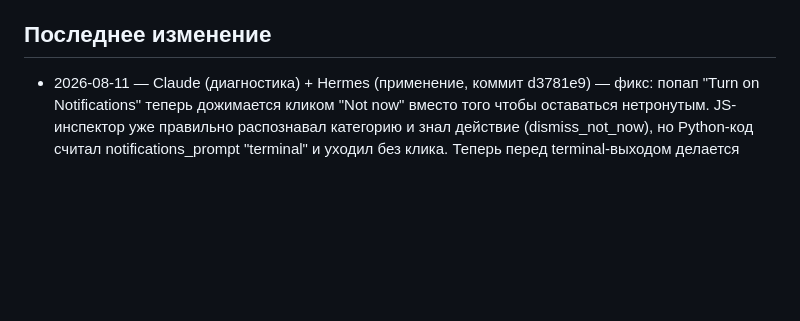
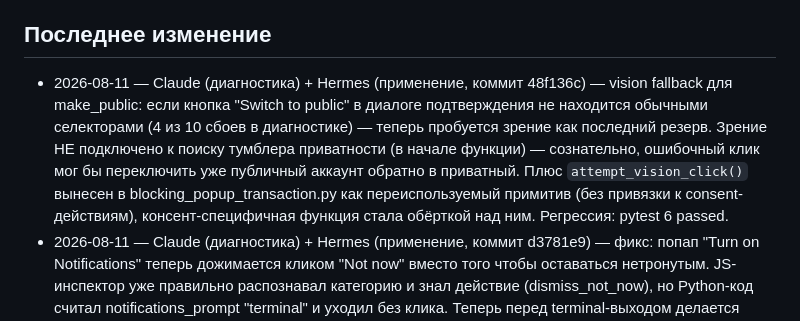
Before and after one commit to sifferee/sparkgrid-web-client-installer, a Markdown page: AGENTS.md, the part around the change. GitHub-like rendering; blank space fills up the shorter version.

Commit message:
docs: update AGENTS.md with vision fallback for make_public

```diff
--- a/AGENTS.md
+++ b/AGENTS.md
@@ -33,6 +33,16 @@
 
 ## Последнее изменение
 
+- 2026-08-11 — Claude (диагностика) + Hermes (применение, коммит 48f136c) —
+  vision fallback для make_public: если кнопка "Switch to public" в
+  диалоге подтверждения не находится обычными селекторами (4 из 10
+  сбоев в диагностике) — теперь пробуется зрение как последний резерв.
+  Зрение НЕ подключено к поиску тумблера приватности (в начале функции)
+  — сознательно, ошибочный клик мог бы переключить уже публичный
+  аккаунт обратно в приватный. Плюс `attempt_vision_click()` вынесен в
+  blocking_popup_transaction.py как переиспользуемый примитив (без
+  привязки к consent-действиям), консент-специфичная функция стала
+  обёрткой над ним. Регрессия: pytest 6 passed.
 - 2026-08-11 — Claude (диагностика) + Hermes (применение, коммит d3781e9) —
   фикс: попап "Turn on Notifications" теперь дожимается кликом "Not now"
   вместо того чтобы оставаться нетронутым. JS-инспектор уже правильно
```
